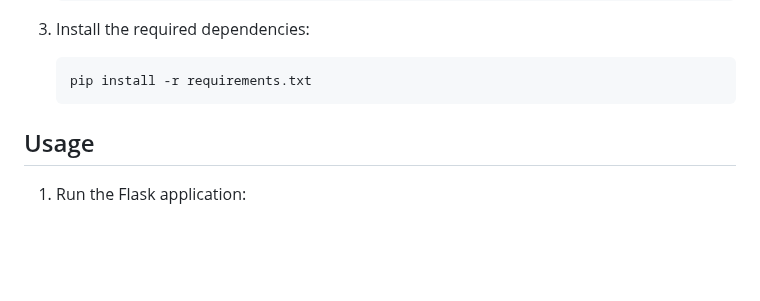
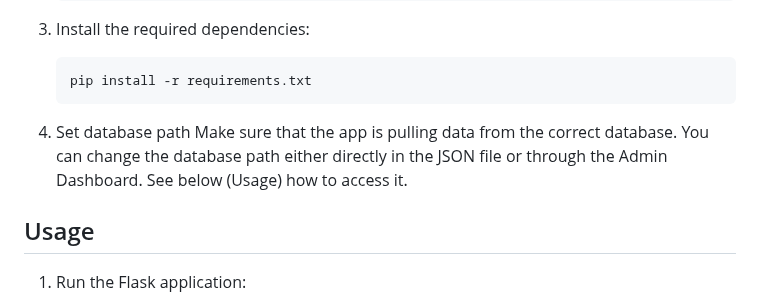
Before and after one commit to BenVengerik/Flask_project, a Markdown page: README.md, the part around the change. GitHub-like rendering; blank space fills up the shorter version.

Commit message:
Updated read me installation

````diff
--- a/README.md
+++ b/README.md
@@ -28,6 +28,9 @@ This is a Flask-based web application that generates and serves plots based on u
     ```sh
     pip install -r requirements.txt
     ```
+
+4. Set database path
+    Make sure that the app is pulling data from the correct database. You can change the database path either directly in the JSON file or through the Admin Dashboard. See below (Usage) how to access it.
 
 ## Usage
 
````
